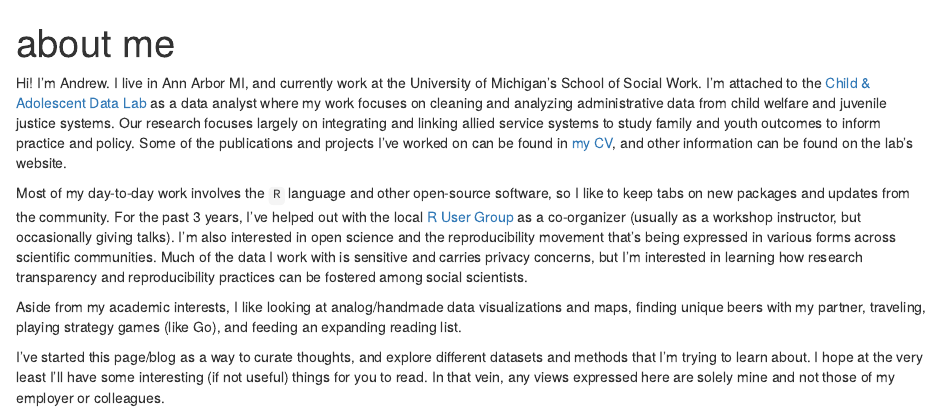
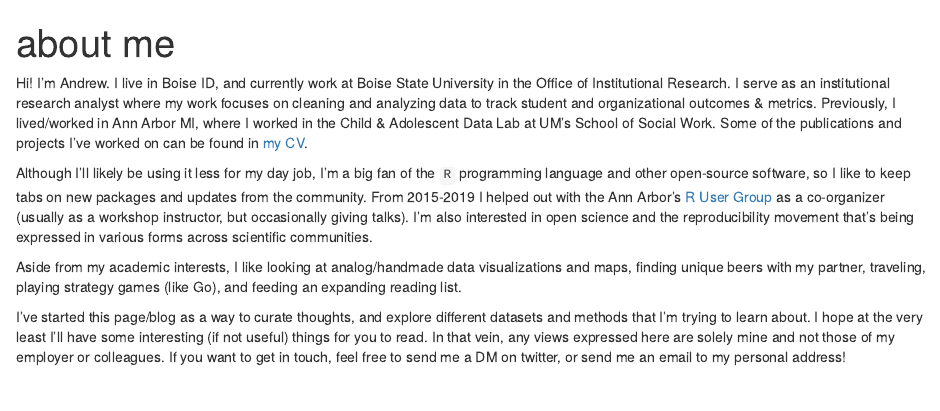
Before and after one commit to ndrewwm/blog, an R Markdown document (content/about.Rmd): the page in a window 1100 px wide, from its top. Rendered offline with R 4.5, knitr and Pandoc, with nearby package versions.

Commit message:
Update about.Rmd
- I moved home!
- Quick edits to show what I'm up to.
- TODO: proofread, and knit

```diff
--- a/content/about.Rmd
+++ b/content/about.Rmd
@@ -3,10 +3,10 @@ title: "about me"
 hidden: true
 ---
 
-Hi! I'm Andrew. I live in Ann Arbor MI, and currently work at the University of Michigan's School of Social Work. I'm attached to the [Child & Adolescent Data Lab](https://ssw-datalab.org) as a data analyst where my work focuses on cleaning and analyzing administrative data from child welfare and juvenile justice systems. Our research focuses largely on integrating and linking allied service systems to study family and youth outcomes to inform practice and policy. Some of the publications and projects I've worked on can be found in [my CV](https://www.github.com/mooreaw/cv/), and other information can be found on the lab's website.
+Hi! I'm Andrew. I live in Boise ID, and currently work at Boise State University in the Office of Institutional Research. I serve as an institutional research analyst where my work focuses on cleaning and analyzing data to track student and organizational outcomes & metrics. Previously, I lived/worked in Ann Arbor MI, where I worked in the Child & Adolescent Data Lab at UM's School of Social Work. Some of the publications and projects I've worked on can be found in [my CV](https://www.github.com/mooreaw/cv/).
 
-Most of my day-to-day work involves the `R` language and other open-source software, so I like to keep tabs on new packages and updates from the community. For the past 3 years, I've helped out with the local [R User Group](https://annarborrusergroup.github.io/) as a co-organizer (usually as a workshop instructor, but occasionally giving talks). I'm also interested in open science and the reproducibility movement that's being expressed in various forms across scientific communities. Much of the data I work with is sensitive and carries privacy concerns, but I'm interested in learning how research transparency and reproducibility practices can be fostered among social scientists.
+Although I'll likely be using it less for my day job, I'm a big fan of the `R` programming language and other open-source software, so I like to keep tabs on new packages and updates from the community. From 2015-2019 I helped out with the Ann Arbor's [R User Group](https://annarborrusergroup.github.io/) as a co-organizer (usually as a workshop instructor, but occasionally giving talks). I'm also interested in open science and the reproducibility movement that's being expressed in various forms across scientific communities.
 
 Aside from my academic interests, I like looking at analog/handmade data visualizations and maps, finding unique beers with my partner, traveling, playing strategy games (like Go), and feeding an expanding reading list.
 
-I've started this page/blog as a way to curate thoughts, and explore different datasets and methods that I'm trying to learn about. I hope at the very least I'll have some interesting (if not useful) things for you to read. In that vein, any views expressed here are solely mine and not those of my employer or colleagues.
+I've started this page/blog as a way to curate thoughts, and explore different datasets and methods that I'm trying to learn about. I hope at the very least I'll have some interesting (if not useful) things for you to read. In that vein, any views expressed here are solely mine and not those of my employer or colleagues. If you want to get in touch, feel free to send me a DM on twitter, or send me an email to my personal address!
```
